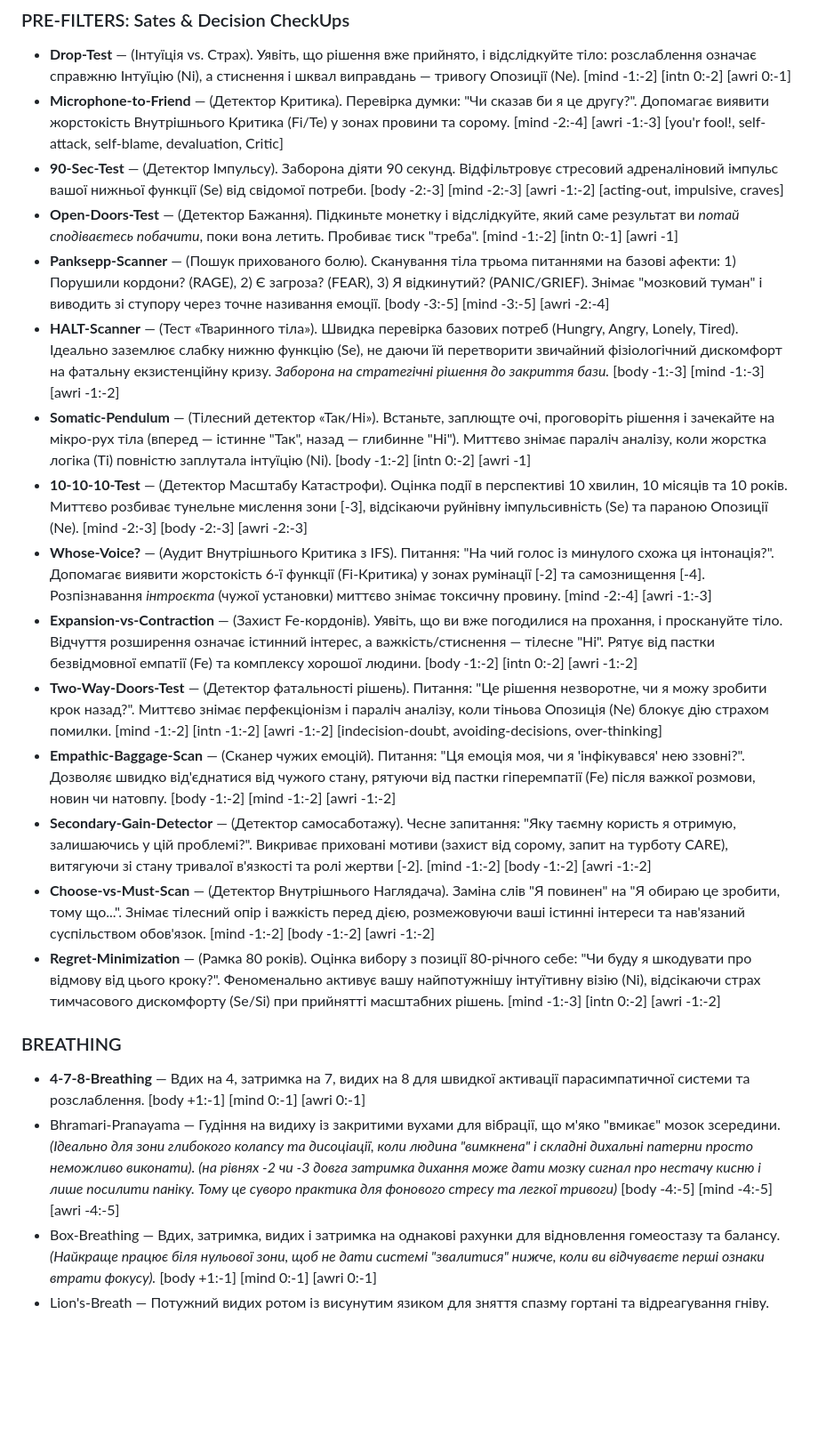
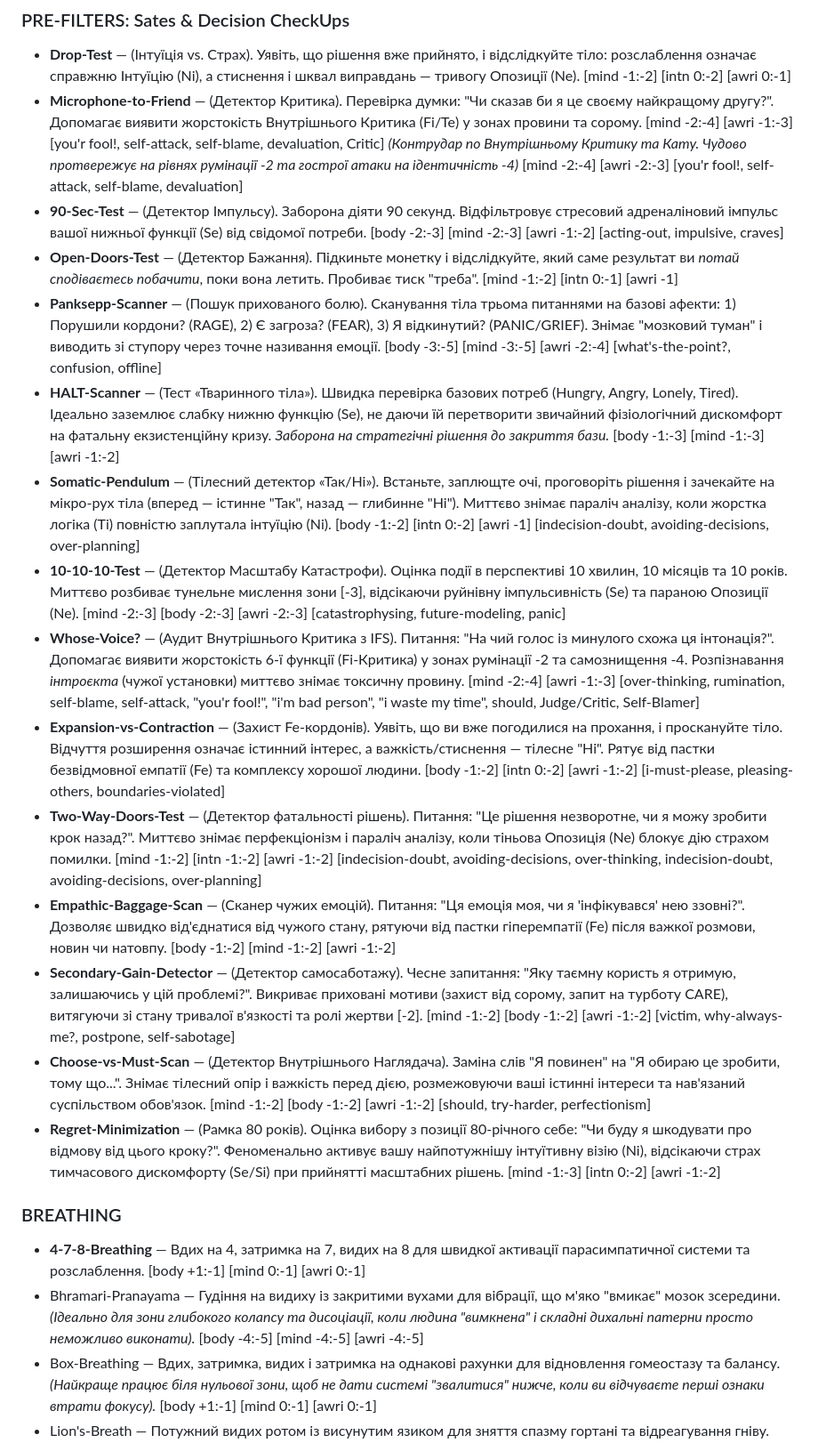
Before and after one commit to sergeykrutko/ultimate-tracker, a Markdown page: database.md, the part around one of its changes. Shown at 89% size. GitHub-like rendering; blank space fills up the shorter version.

```diff
--- a/database.md
+++ b/database.md
@@ -721,25 +721,25 @@ vitality
 ### PRE-FILTERS: Sates & Decision CheckUps
 
 - **Drop-Test** — (Інтуїція vs. Страх). Уявіть, що рішення вже прийнято, і відслідкуйте тіло: розслаблення означає справжню Інтуїцію (Ni), а стиснення і шквал виправдань — тривогу Опозиції (Ne). [mind -1:-2] [intn 0:-2] [awri 0:-1]
-- **Microphone-to-Friend** — (Детектор Критика). Перевірка думки: "Чи сказав би я це другу?". Допомагає виявити жорстокість Внутрішнього Критика (Fi/Te) у зонах провини та сорому. [mind -2:-4] [awri -1:-3] [you'r fool!, self-attack, self-blame, devaluation, Critic]
+- **Microphone-to-Friend** — (Детектор Критика). Перевірка думки: "Чи сказав би я це своєму найкращому другу?". Допомагає виявити жорстокість Внутрішнього Критика (Fi/Te) у зонах провини та сорому. [mind -2:-4] [awri -1:-3] [you'r fool!, self-attack, self-blame, devaluation, Critic] *(Контрудар по Внутрішньому Критику та Кату. Чудово протвережує на рівнях румінації -2 та гострої атаки на ідентичність -4)* [mind -2:-4] [awri -2:-3] [you'r fool!, self-attack, self-blame, devaluation]
 - **90-Sec-Test** — (Детектор Імпульсу). Заборона діяти 90 секунд. Відфільтровує стресовий адреналіновий імпульс вашої нижньої функції (Se) від свідомої потреби.  [body -2:-3] [mind -2:-3] [awri -1:-2] [acting-out, impulsive, craves]
 - **Open-Doors-Test** — (Детектор Бажання). Підкиньте монетку і відслідкуйте, який саме результат ви *потай сподіваєтесь побачити*, поки вона летить. Пробиває тиск "треба". [mind -1:-2] [intn 0:-1] [awri -1]
-- **Panksepp-Scanner** — (Пошук прихованого болю). Сканування тіла трьома питаннями на базові афекти: 1) Порушили кордони? (RAGE), 2) Є загроза? (FEAR), 3) Я відкинутий? (PANIC/GRIEF). Знімає "мозковий туман" і виводить зі ступору через точне називання емоції.  [body -3:-5] [mind -3:-5] [awri -2:-4]
+- **Panksepp-Scanner** — (Пошук прихованого болю). Сканування тіла трьома питаннями на базові афекти: 1) Порушили кордони? (RAGE), 2) Є загроза? (FEAR), 3) Я відкинутий? (PANIC/GRIEF). Знімає "мозковий туман" і виводить зі ступору через точне називання емоції.  [body -3:-5] [mind -3:-5] [awri -2:-4] [what's-the-point?, confusion, offline]
 - **HALT-Scanner** — (Тест «Тваринного тіла»). Швидка перевірка базових потреб (Hungry, Angry, Lonely, Tired). Ідеально заземлює слабку нижню функцію (Se), не даючи їй перетворити звичайний фізіологічний дискомфорт на фатальну екзистенційну кризу. *Заборона на стратегічні рішення до закриття бази.*  [body -1:-3] [mind -1:-3] [awri -1:-2]
-- **Somatic-Pendulum** — (Тілесний детектор «Так/Ні»). Встаньте, заплющте очі, проговоріть рішення і зачекайте на мікро-рух тіла (вперед — істинне "Так", назад — глибинне "Ні"). Миттєво знімає параліч аналізу, коли жорстка логіка (Ti) повністю заплутала інтуїцію (Ni).  [body -1:-2] [intn 0:-2] [awri -1]
-- **10-10-10-Test** — (Детектор Масштабу Катастрофи). Оцінка події в перспективі 10 хвилин, 10 місяців та 10 років. Миттєво розбиває тунельне мислення зони [-3], відсікаючи руйнівну імпульсивність (Se) та параною Опозиції (Ne). [mind -2:-3] [body -2:-3] [awri -2:-3]
-- **Whose-Voice?** — (Аудит Внутрішнього Критика з IFS). Питання: "На чий голос із минулого схожа ця інтонація?". Допомагає виявити жорстокість 6-ї функції (Fi-Критика) у зонах румінації [-2] та самознищення [-4]. Розпізнавання *інтроєкта* (чужої установки) миттєво знімає токсичну провину. [mind -2:-4] [awri -1:-3]
-- **Expansion-vs-Contraction** — (Захист Fe-кордонів). Уявіть, що ви вже погодилися на прохання, і проскануйте тіло. Відчуття розширення означає істинний інтерес, а важкість/стиснення — тілесне "Ні". Рятує від пастки безвідмовної емпатії (Fe) та комплексу хорошої людини.  [body -1:-2] [intn 0:-2] [awri -1:-2]
-- **Two-Way-Doors-Test** — (Детектор фатальності рішень). Питання: "Це рішення незворотне, чи я можу зробити крок назад?". Миттєво знімає перфекціонізм і параліч аналізу, коли тіньова Опозиція (Ne) блокує дію страхом помилки. [mind -1:-2] [intn -1:-2] [awri -1:-2]  [indecision-doubt, avoiding-decisions, over-thinking]
+- **Somatic-Pendulum** — (Тілесний детектор «Так/Ні»). Встаньте, заплющте очі, проговоріть рішення і зачекайте на мікро-рух тіла (вперед — істинне "Так", назад — глибинне "Ні"). Миттєво знімає параліч аналізу, коли жорстка логіка (Ti) повністю заплутала інтуїцію (Ni).  [body -1:-2] [intn 0:-2] [awri -1] [indecision-doubt, avoiding-decisions, over-planning]
+- **10-10-10-Test** — (Детектор Масштабу Катастрофи). Оцінка події в перспективі 10 хвилин, 10 місяців та 10 років. Миттєво розбиває тунельне мислення зони [-3], відсікаючи руйнівну імпульсивність (Se) та параною Опозиції (Ne). [mind -2:-3] [body -2:-3] [awri -2:-3] [catastrophysing, future-modeling, panic]
+- **Whose-Voice?** — (Аудит Внутрішнього Критика з IFS). Питання: "На чий голос із минулого схожа ця інтонація?". Допомагає виявити жорстокість 6-ї функції (Fi-Критика) у зонах румінації -2 та самознищення -4. Розпізнавання *інтроєкта* (чужої установки) миттєво знімає токсичну провину. [mind -2:-4] [awri -1:-3] [over-thinking, rumination, self-blame, self-attack, "you'r fool!", "i'm bad person", "i waste my time", should, Judge/Critic, Self-Blamer]
+- **Expansion-vs-Contraction** — (Захист Fe-кордонів). Уявіть, що ви вже погодилися на прохання, і проскануйте тіло. Відчуття розширення означає істинний інтерес, а важкість/стиснення — тілесне "Ні". Рятує від пастки безвідмовної емпатії (Fe) та комплексу хорошої людини.  [body -1:-2] [intn 0:-2] [awri -1:-2] [i-must-please, pleasing-others, boundaries-violated]
+- **Two-Way-Doors-Test** — (Детектор фатальності рішень). Питання: "Це рішення незворотне, чи я можу зробити крок назад?". Миттєво знімає перфекціонізм і параліч аналізу, коли тіньова Опозиція (Ne) блокує дію страхом помилки. [mind -1:-2] [intn -1:-2] [awri -1:-2]  [indecision-doubt, avoiding-decisions, over-thinking, indecision-doubt, avoiding-decisions, over-planning]
 - **Empathic-Baggage-Scan** — (Сканер чужих емоцій). Питання: "Ця емоція моя, чи я 'інфікувався' нею ззовні?". Дозволяє швидко від'єднатися від чужого стану, рятуючи від пастки гіперемпатії (Fe) після важкої розмови, новин чи натовпу.  [body -1:-2] [mind -1:-2] [awri -1:-2]
-- **Secondary-Gain-Detector** — (Детектор самосаботажу). Чесне запитання: "Яку таємну користь я отримую, залишаючись у цій проблемі?". Викриває приховані мотиви (захист від сорому, запит на турботу CARE), витягуючи зі стану тривалої в'язкості та ролі жертви [-2]. [mind -1:-2] [body -1:-2] [awri -1:-2]
-- **Choose-vs-Must-Scan** — (Детектор Внутрішнього Наглядача). Заміна слів "Я повинен" на "Я обираю це зробити, тому що...". Знімає тілесний опір і важкість перед дією, розмежовуючи ваші істинні інтереси та нав'язаний суспільством обов'язок. [mind -1:-2] [body -1:-2] [awri -1:-2]
+- **Secondary-Gain-Detector** — (Детектор самосаботажу). Чесне запитання: "Яку таємну користь я отримую, залишаючись у цій проблемі?". Викриває приховані мотиви (захист від сорому, запит на турботу CARE), витягуючи зі стану тривалої в'язкості та ролі жертви [-2]. [mind -1:-2] [body -1:-2] [awri -1:-2] [victim, why-always-me?, postpone, self-sabotage]
+- **Choose-vs-Must-Scan** — (Детектор Внутрішнього Наглядача). Заміна слів "Я повинен" на "Я обираю це зробити, тому що...". Знімає тілесний опір і важкість перед дією, розмежовуючи ваші істинні інтереси та нав'язаний суспільством обов'язок. [mind -1:-2] [body -1:-2] [awri -1:-2] [should, try-harder, perfectionism]
 - **Regret-Minimization** — (Рамка 80 років). Оцінка вибору з позиції 80-річного себе: "Чи буду я шкодувати про відмову від цього кроку?". Феноменально активує вашу найпотужнішу інтуїтивну візію (Ni), відсікаючи страх тимчасового дискомфорту (Se/Si) при прийнятті масштабних рішень. [mind -1:-3] [intn 0:-2] [awri -1:-2]
 
 ### BREATHING
 
 - **4-7-8-Breathing** — Вдих на 4, затримка на 7, видих на 8 для швидкої активації парасимпатичної системи та розслаблення. [body +1:-1] [mind 0:-1] [awri 0:-1]
-- Bhramari-Pranayama — Гудіння на видиху із закритими вухами для вібрації, що м'яко "вмикає" мозок зсередини. *(Ідеально для зони глибокого колапсу та дисоціації, коли людина "вимкнена" і складні дихальні патерни просто неможливо виконати). (на рівнях -2 чи -3 довга затримка дихання може дати мозку сигнал про нестачу кисню і лише посилити паніку. Тому це суворо практика для фонового стресу та легкої тривоги)* [body -4:-5] [mind -4:-5] [awri -4:-5]
+- Bhramari-Pranayama — Гудіння на видиху із закритими вухами для вібрації, що м'яко "вмикає" мозок зсередини. *(Ідеально для зони глибокого колапсу та дисоціації, коли людина "вимкнена" і складні дихальні патерни просто неможливо виконати).* [body -4:-5] [mind -4:-5] [awri -4:-5]
 - Box-Breathing — Вдих, затримка, видих і затримка на однакові рахунки для відновлення гомеостазу та балансу. *(Найкраще працює біля нульової зони, щоб не дати системі "звалитися" нижче, коли ви відчуваєте перші ознаки втрати фокусу).* [body +1:-1] [mind 0:-1] [awri 0:-1]
 - Lion's-Breath — Потужний видих ротом із висунутим язиком для зняття спазму гортані та відреагування гніву. *(Вузькоспрямована практика: чудово пробиває м'язовий блок саме на стадії в'язкості та агресії).* [body -2] [mind -2] [awri -2]
 - Nadi-Shodhana — Дихання по черзі через різні ніздрі, що балансує півкулі та знімає ментальний "шум". *(Чудовий інструмент для виходу з ментальної жуйки / румінації, коли тіло ще відносно спокійне, але мозок зациклився).* [mind -1:-2] [body -1] [awri -1:-2]
```
Also changed, not shown: other parts of database.md (+37 -43 lines).
